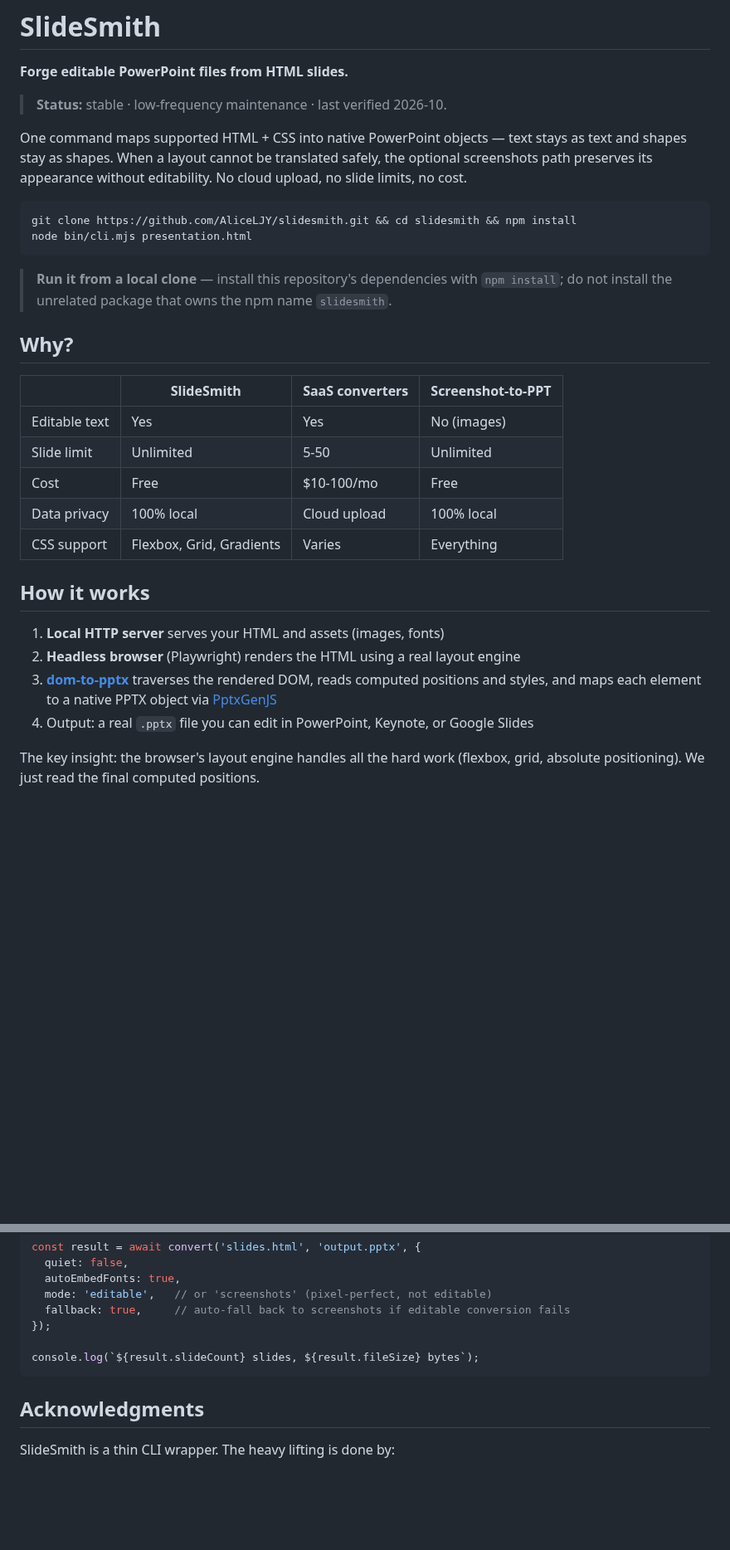
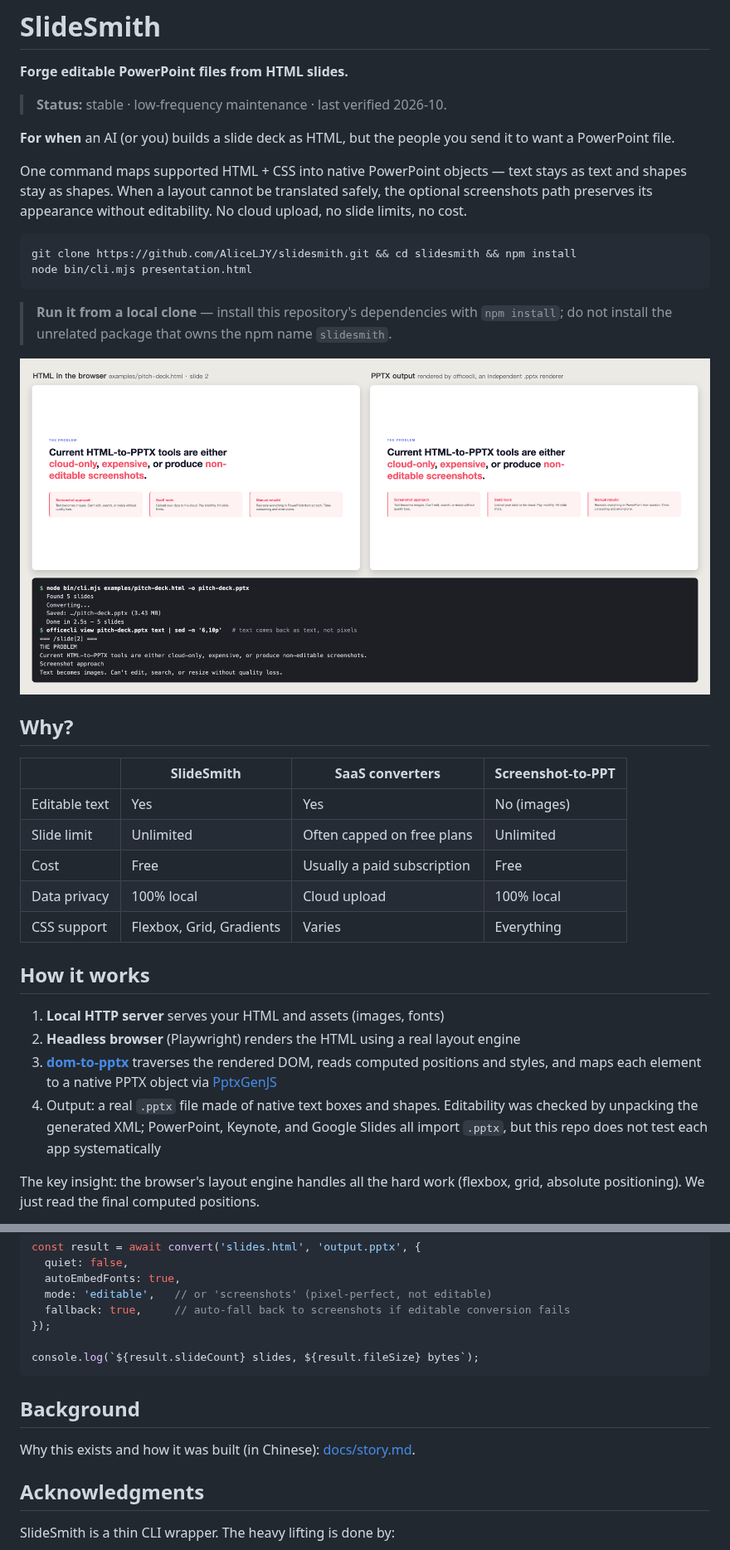
Before and after one commit to AliceLJY/slidesmith, a Markdown page: README.md, 2 parts joined by grey strips. Shown at 83% size. Rendered like a GitHub page; pictures changed too: docs/assets/html-vs-pptx.png (added); blank space fills up the shorter version.

````diff
--- a/README.md
+++ b/README.md
@@ -3,6 +3,8 @@
 **Forge editable PowerPoint files from HTML slides.**
 
 > **Status:** stable · low-frequency maintenance · last verified 2026-10.
+
+**For when** an AI (or you) builds a slide deck as HTML, but the people you send it to want a PowerPoint file.
 
 One command maps supported HTML + CSS into native PowerPoint objects — text stays as text and shapes stay as shapes. When a layout cannot be translated safely, the optional screenshots path preserves its appearance without editability. No cloud upload, no slide limits, no cost.
 
@@ -13,13 +15,15 @@ node bin/cli.mjs presentation.html
 
 > **Run it from a local clone** — install this repository's dependencies with `npm install`; do not install the unrelated package that owns the npm name `slidesmith`.
 
+![Slide 2 of examples/pitch-deck.html in the browser (left) and in the generated PPTX (right, rendered by officecli); extracting the PPTX text returns the slide's words as text.](docs/assets/html-vs-pptx.png)
+
 ## Why?
 
 | | SlideSmith | SaaS converters | Screenshot-to-PPT |
 |---|---|---|---|
 | Editable text | Yes | Yes | No (images) |
-| Slide limit | Unlimited | 5-50 | Unlimited |
-| Cost | Free | $10-100/mo | Free |
+| Slide limit | Unlimited | Often capped on free plans | Unlimited |
+| Cost | Free | Usually a paid subscription | Free |
 | Data privacy | 100% local | Cloud upload | 100% local |
 | CSS support | Flexbox, Grid, Gradients | Varies | Everything |
 
@@ -28,7 +32,7 @@ node bin/cli.mjs presentation.html
 1. **Local HTTP server** serves your HTML and assets (images, fonts)
 2. **Headless browser** (Playwright) renders the HTML using a real layout engine
 3. **[dom-to-pptx](https://github.com/atharva9167j/dom-to-pptx)** traverses the rendered DOM, reads computed positions and styles, and maps each element to a native PPTX object via [PptxGenJS](https://github.com/gitbrent/PptxGenJS)
-4. Output: a real `.pptx` file you can edit in PowerPoint, Keynote, or Google Slides
+4. Output: a real `.pptx` file made of native text boxes and shapes. Editability was checked by unpacking the generated XML; PowerPoint, Keynote, and Google Slides all import `.pptx`, but this repo does not test each app systematically
 
 The key insight: the browser's layout engine handles all the hard work (flexbox, grid, absolute positioning). We just read the final computed positions.
 
@@ -159,6 +169,10 @@ const result = await convert('slides.html', 'output.pptx', {
 console.log(`${result.slideCount} slides, ${result.fileSize} bytes`);
 ```
 
+## Background
+
+Why this exists and how it was built (in Chinese): [docs/story.md](docs/story.md).
+
 ## Acknowledgments
 
 SlideSmith is a thin CLI wrapper. The heavy lifting is done by:
````
Also changed, not shown: other parts of README.md (+6 -0 lines), README_CN.md (+17 -3 lines), docs/story.md (+2 -2 lines), 1 other file.
